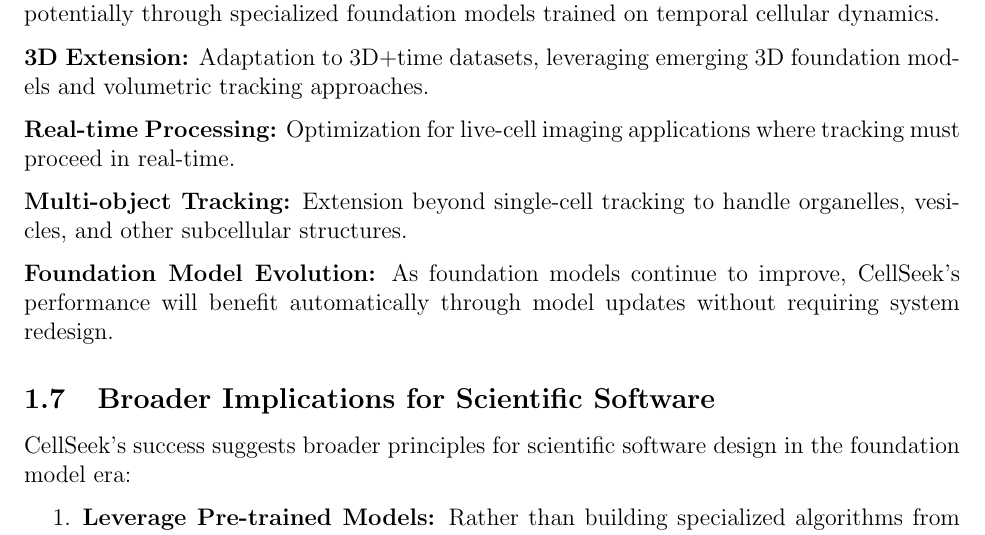
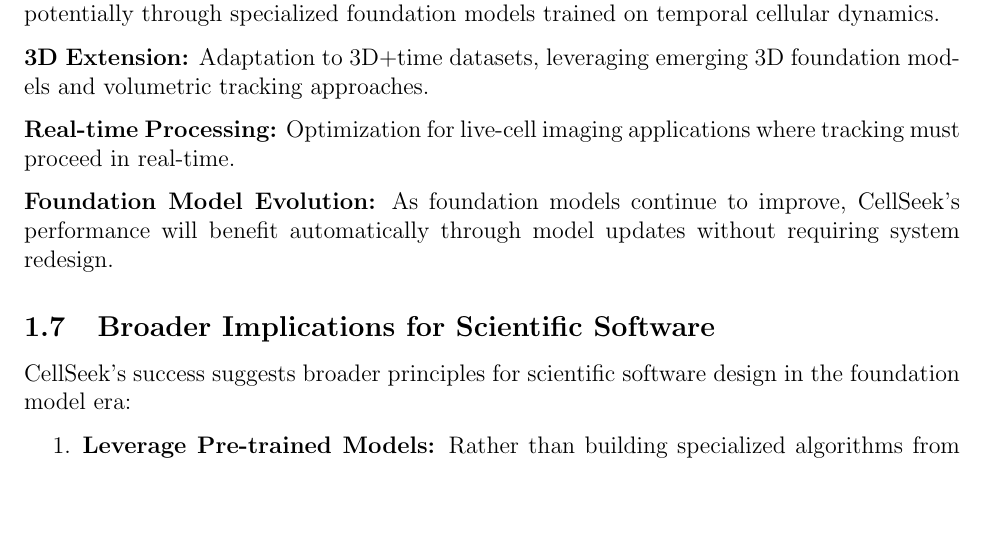
Before and after one commit to cellseek/paper, a LaTeX document (sections/discussion.tex): part of page 3 of 3, cut so that both start at the same text, the shorter picture padded with empty space. Compiled offline with pdfLaTeX.

Commit message:
Update discussion.tex

```diff
--- a/sections/discussion.tex
+++ b/sections/discussion.tex
@@ -58,8 +58,6 @@
 
 \textbf{Real-time Processing:} Optimization for live-cell imaging applications where tracking must proceed in real-time.
 
-\textbf{Multi-object Tracking:} Extension beyond single-cell tracking to handle organelles, vesicles, and other subcellular structures.
-
 \textbf{Foundation Model Evolution:} As foundation models continue to improve, CellSeek's performance will benefit automatically through model updates without requiring system redesign.
 
 \subsection{Broader Implications for Scientific Software}
```
